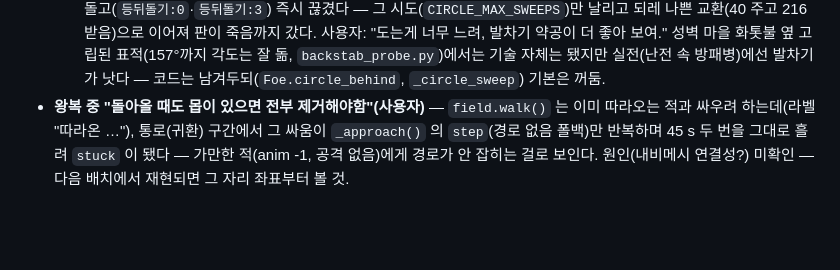
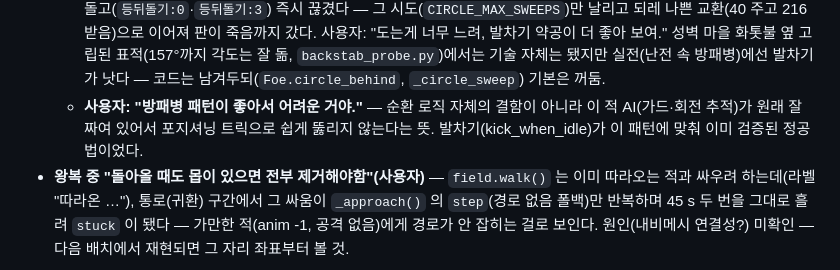
Before and after one commit to kakasolg/chzzk-souls-chaos, a Markdown page: bot/LAYERS.md, the part around the change. Rendered like a GitHub page; blank space fills up the shorter version.

Commit message:
LAYERS: 방패병 등뒤돌기 실패 원인 보강 — 적 AI 패턴 자체가 잘 짜여 있다(사용자)
Co-Authored-By: Claude Sonnet 5 <noreply@anthropic.com>

```diff
--- a/bot/LAYERS.md
+++ b/bot/LAYERS.md
@@ -165,6 +165,8 @@ CLI `python run.py burg-loop`, `loop_runs.py --mission burg-loop`.
     그 시도(`CIRCLE_MAX_SWEEPS`)만 날리고 되레 나쁜 교환(40 주고 216 받음)으로 이어져 판이 죽음까지 갔다. 사용자: "도는게 너무 느려,
     발차기 약공이 더 좋아 보여." 성벽 마을 화톳불 옆 고립된 표적(157°까지 각도는 잘 돎, `backstab_probe.py`)에서는 기술 자체는 됐지만
     실전(난전 속 방패병)에선 발차기가 낫다 — 코드는 남겨두되(`Foe.circle_behind`, `_circle_sweep`) 기본은 꺼둠.
+  - **사용자: "방패병 패턴이 좋아서 어려운 거야."** — 순환 로직 자체의 결함이 아니라 이 적 AI(가드·회전 추적)가 원래 잘 짜여 있어서
+    포지셔닝 트릭으로 쉽게 뚫리지 않는다는 뜻. 발차기(kick_when_idle)가 이 패턴에 맞춰 이미 검증된 정공법이었다.
 - **왕복 중 "돌아올 때도 몹이 있으면 전부 제거해야함"(사용자)** — `field.walk()` 는 이미 따라오는 적과 싸우려 하는데(라벨 "따라온 …"),
   통로(귀환) 구간에서 그 싸움이 `_approach()` 의 `step`(경로 없음 폴백)만 반복하며 45 s 두 번을 그대로 흘려 `stuck` 이 됐다 —
   가만한 적(anim -1, 공격 없음)에게 경로가 안 잡히는 걸로 보인다. 원인(내비메시 연결성?) 미확인 — 다음 배치에서 재현되면 그 자리 좌표부터 볼 것.
```
